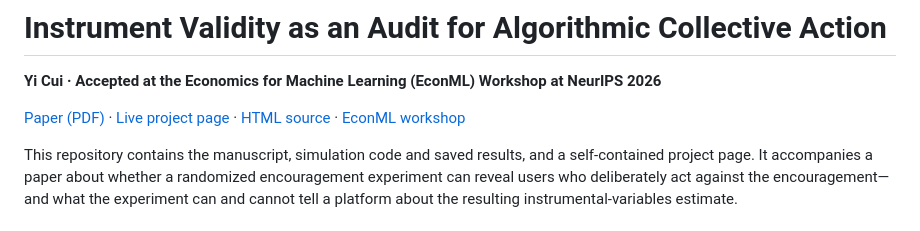
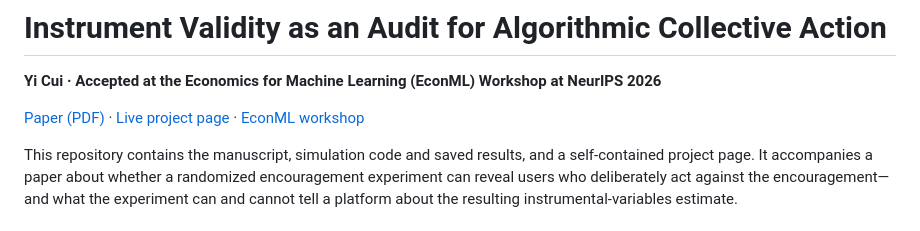
Before and after one commit to cyMichael/instrument-validity-audit, a Markdown page: README.md, the part around the change. GitHub-like rendering.

Commit message:
Remove HTML source link from README

```diff
--- a/README.md
+++ b/README.md
@@ -2,7 +2,7 @@
 
 **Yi Cui · Accepted at the Economics for Machine Learning (EconML) Workshop at NeurIPS 2026**
 
-[Paper (PDF)](paper/main.pdf) · [Live project page](https://cymichael.github.io/instrument-validity-audit/) · [HTML source](site/index.html) · [EconML workshop](https://econml26-workshop.github.io/)
+[Paper (PDF)](paper/main.pdf) · [Live project page](https://cymichael.github.io/instrument-validity-audit/) · [EconML workshop](https://econml26-workshop.github.io/)
 
 This repository contains the manuscript, simulation code and saved results, and a self-contained project page. It accompanies a paper about whether a randomized encouragement experiment can reveal users who deliberately act against the encouragement—and what the experiment can and cannot tell a platform about the resulting instrumental-variables estimate.
 
```
